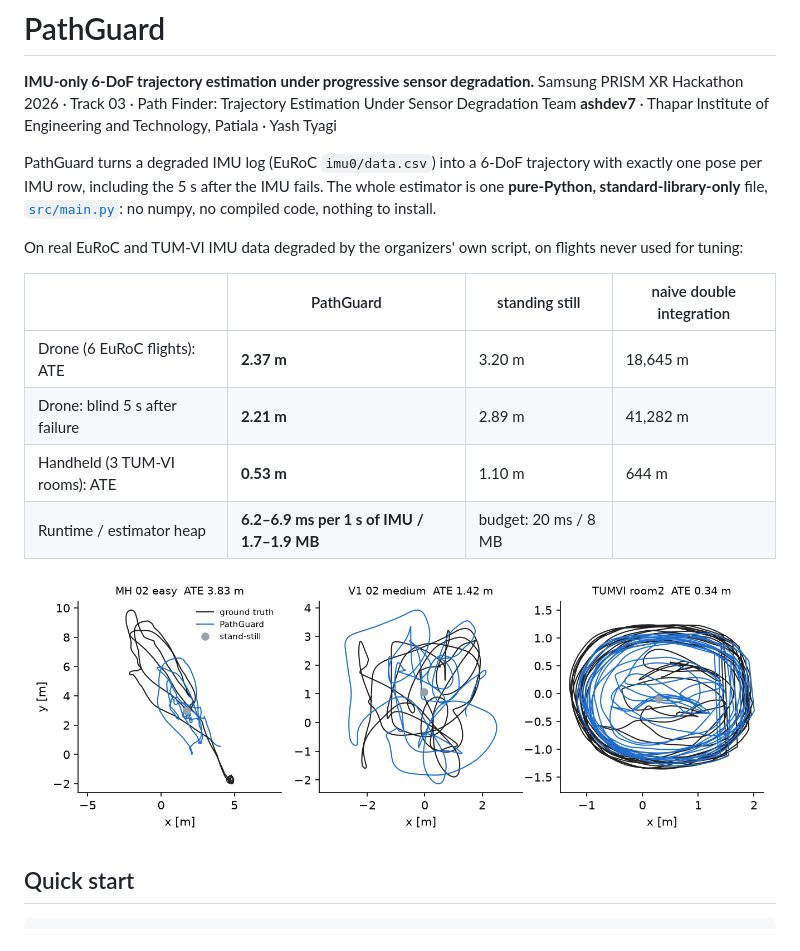
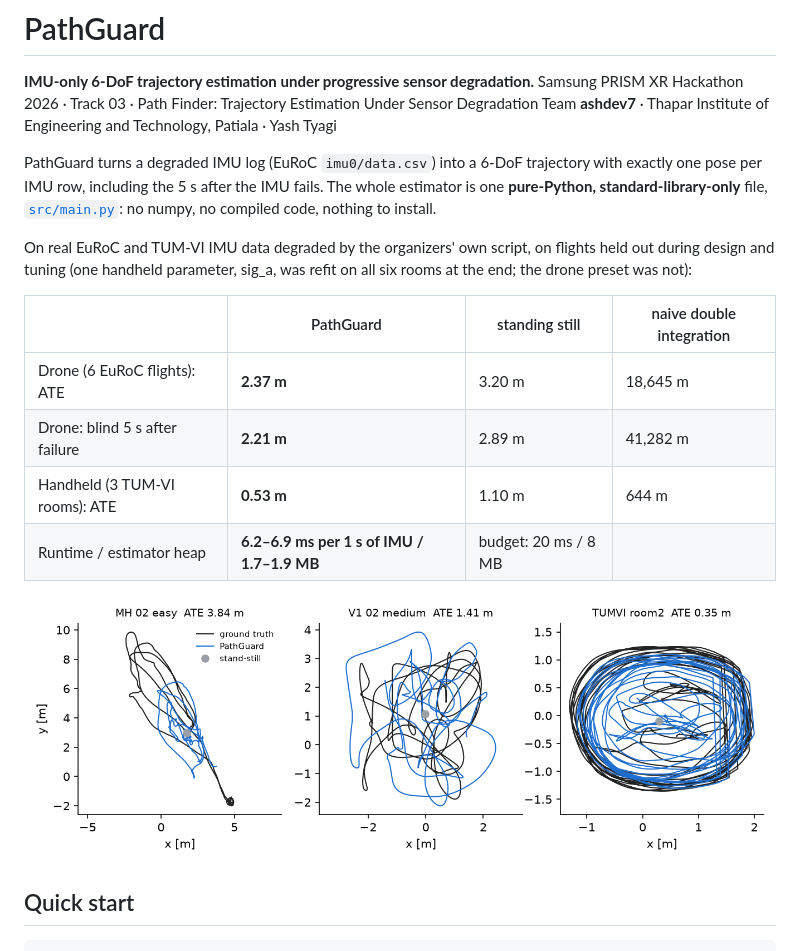
Before and after one commit to ashdev-7/xr, a Markdown page: README.md, the part around the change. Rendered like a GitHub page; pictures changed too: figures/top_view.png.

```diff
--- a/README.md
+++ b/README.md
@@ -8,7 +8,7 @@ PathGuard turns a degraded IMU log (EuRoC `imu0/data.csv`) into a 6-DoF trajecto
 IMU row, including the 5 s after the IMU fails. The whole estimator is one **pure-Python, standard-library-only**
 file, [`src/main.py`](src/main.py): no numpy, no compiled code, nothing to install.
 
-On real EuRoC and TUM-VI IMU data degraded by the organizers' own script, on flights never used for tuning:
+On real EuRoC and TUM-VI IMU data degraded by the organizers' own script, on flights held out during design and tuning (one handheld parameter, sig_a, was refit on all six rooms at the end; the drone preset was not):
 
 | | PathGuard | standing still | naive double integration |
 |---|---|---|---|
```
Also changed, not shown: figures/dark/error_over_time.png, figures/dark/top_view.png, figures/error_over_time.png, 2 other files.
